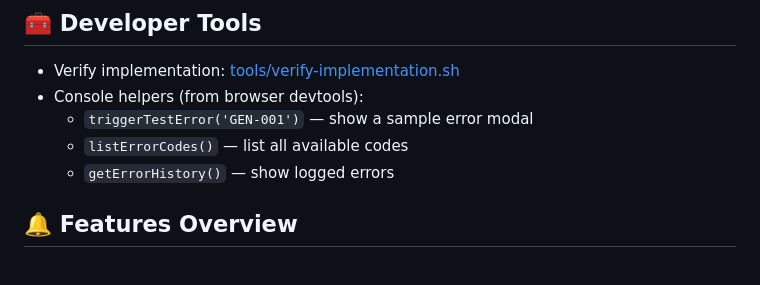
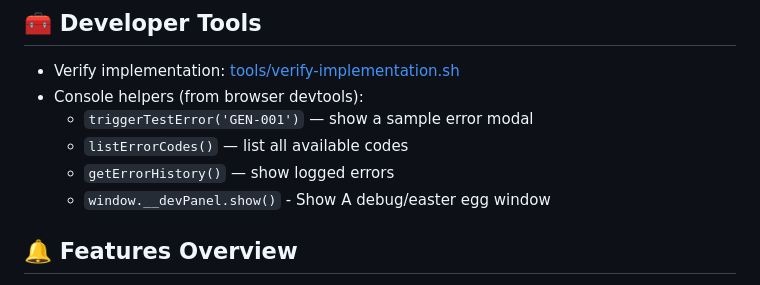
Before and after one commit to Piotrunius/Broadcast-generator, a Markdown page: README.md, the part around the change. Drawn GitHub-style.

```diff
--- a/README.md
+++ b/README.md
@@ -55,6 +55,7 @@ Manual error modal test page:
 	- `triggerTestError('GEN-001')` — show a sample error modal
 	- `listErrorCodes()` — list all available codes
 	- `getErrorHistory()` — show logged errors
+   	- `window.__devPanel.show()` - Show A debug/easter egg window
 
 ## 🔔 Features Overview
 
```
